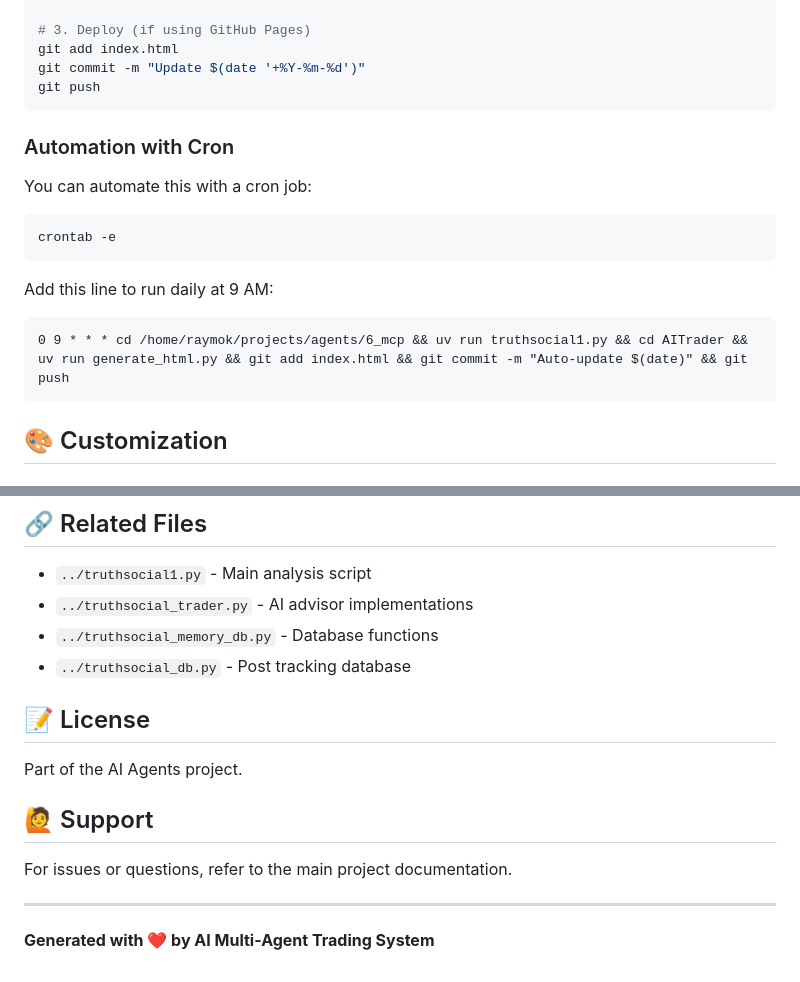
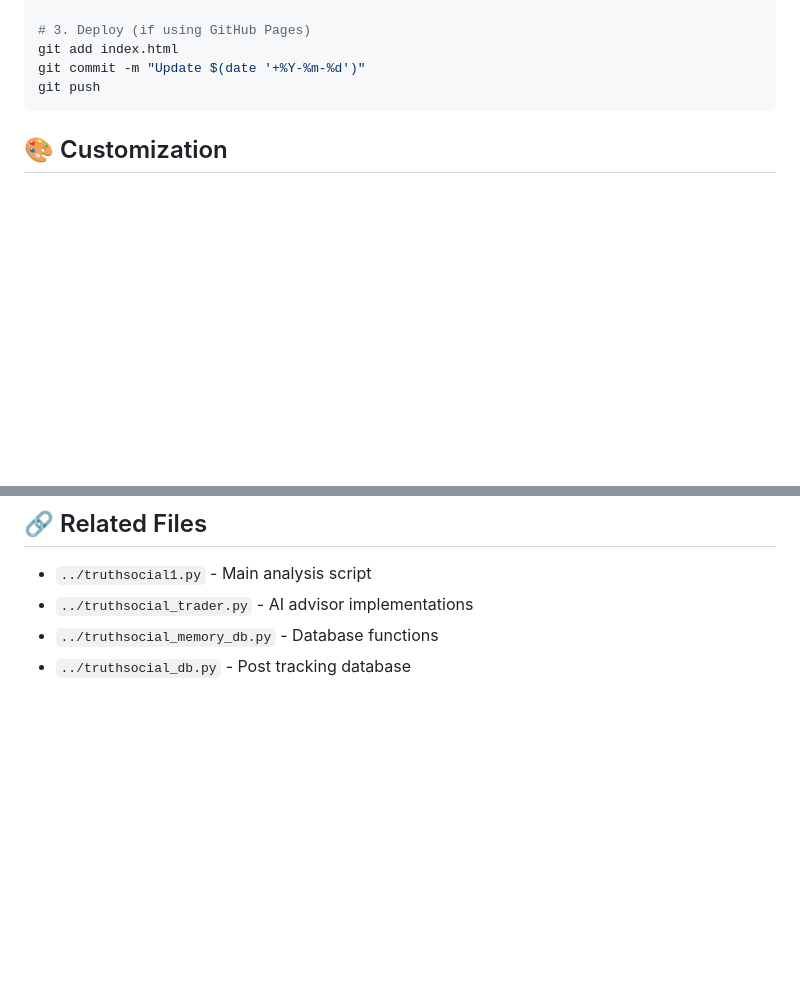
Before and after one commit to Raymok76/TruthDock, a Markdown page: README.md, 2 parts joined by grey strips. GitHub-like rendering; blank space fills up the shorter version.

````diff
--- a/README.md
+++ b/README.md
@@ -188,19 +132,6 @@ uv run generate_html.py
 git add index.html
 git commit -m "Update $(date '+%Y-%m-%d')"
 git push
-```
-
-### Automation with Cron
-
-You can automate this with a cron job:
-
-```bash
-crontab -e
-```
-
-Add this line to run daily at 9 AM:
-```
-0 9 * * * cd /home/raymok/projects/agents/6_mcp && uv run truthsocial1.py && cd AITrader && uv run generate_html.py && git add index.html && git commit -m "Auto-update $(date)" && git push
 ```
 
 ## 🎨 Customization
@@ -283,15 +210,3 @@ With lazy loading:
 - `../truthsocial_trader.py` - AI advisor implementations
 - `../truthsocial_memory_db.py` - Database functions
 - `../truthsocial_db.py` - Post tracking database
-
-## 📝 License
-
-Part of the AI Agents project.
-
-## 🙋 Support
-
-For issues or questions, refer to the main project documentation.
-
----
-
-**Generated with ❤️ by AI Multi-Agent Trading System**
````
Also changed, not shown: other parts of README.md (+11 -71 lines).
